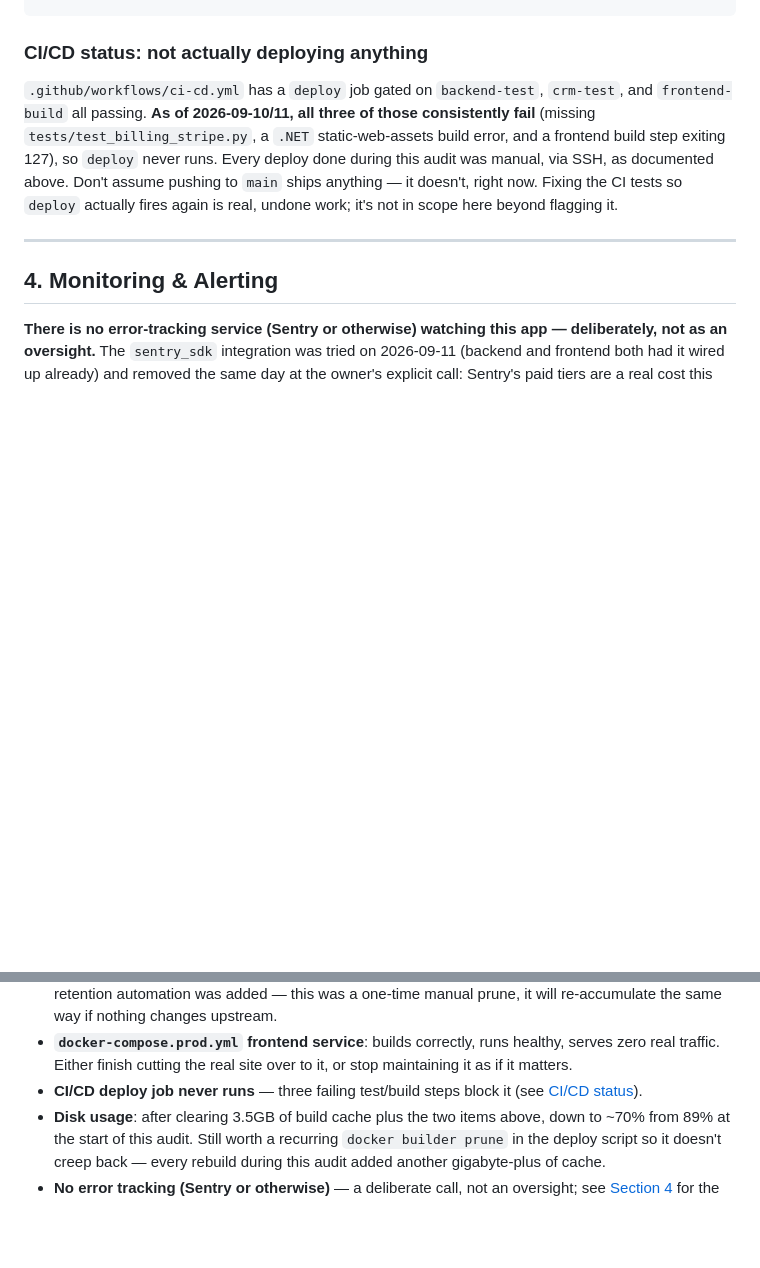
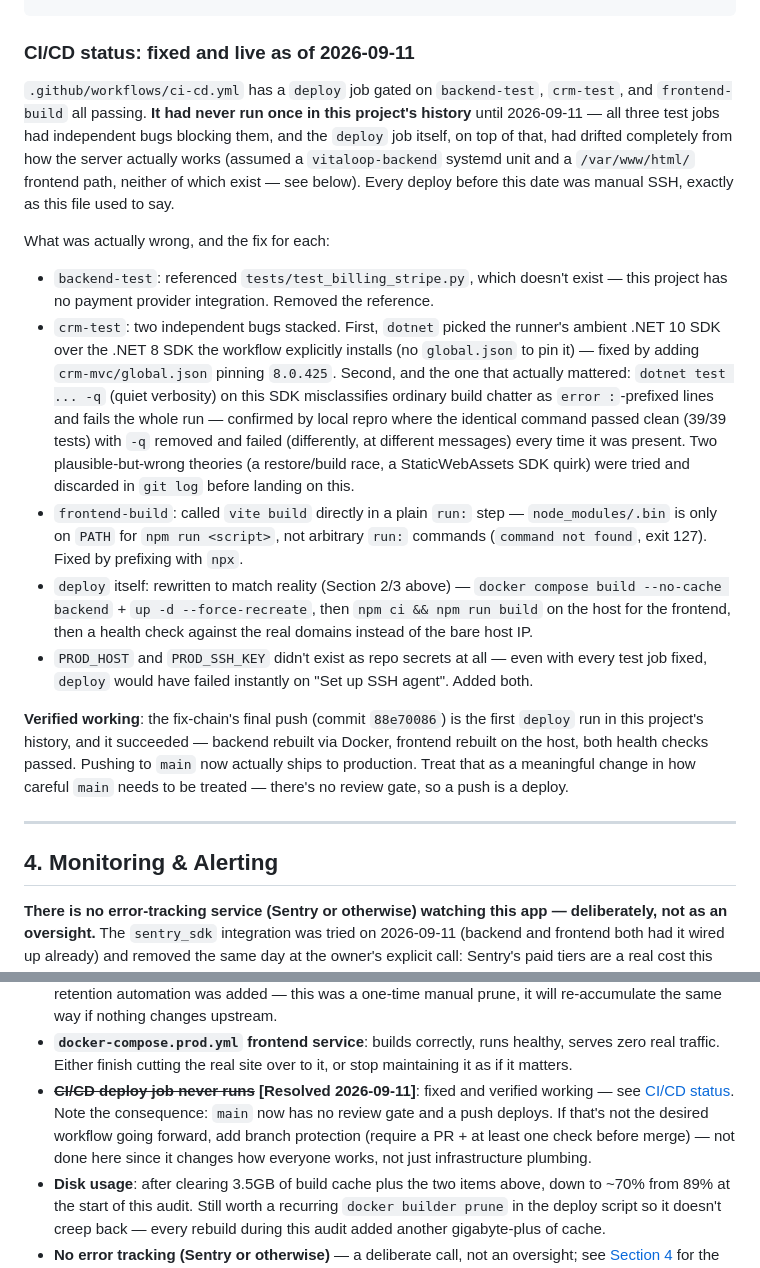
Before and after one commit to softdabtech/vitaloop, a Markdown page: RUNBOOK.md, 2 parts joined by grey strips. GitHub-like rendering; blank space fills up the shorter version.

Commit message:
docs: update RUNBOOK.md — CI/CD deploy is now live, not broken
Reflects the fix chain in the last four commits: all three test jobs pass,
deploy runs and was verified working on its first-ever execution
(commit 88e70086). Flags the resulting behavior change explicitly — main
now deploys on push, no review gate exists — as something worth a
deliberate decision rather than an accident.

````diff
--- a/RUNBOOK.md
+++ b/RUNBOOK.md
@@ -214,17 +214,50 @@ systemctl restart vitaloop-crm-mvc.service
 curl -s https://crm.vitaloop.today/version
 ```
 
-### CI/CD status: not actually deploying anything
+### CI/CD status: fixed and live as of 2026-09-11
 
-`.github/workflows/ci-cd.yml` has a `deploy` job gated on
-`backend-test`, `crm-test`, and `frontend-build` all passing. **As of
-2026-09-10/11, all three of those consistently fail** (missing
-`tests/test_billing_stripe.py`, a `.NET` static-web-assets build error, and a
-frontend build step exiting 127), so `deploy` never runs. Every deploy done
-during this audit was manual, via SSH, as documented above. Don't assume
-pushing to `main` ships anything — it doesn't, right now. Fixing the CI
-tests so `deploy` actually fires again is real, undone work; it's not in
-scope here beyond flagging it.
+`.github/workflows/ci-cd.yml` has a `deploy` job gated on `backend-test`,
+`crm-test`, and `frontend-build` all passing. **It had never run once in
+this project's history** until 2026-09-11 — all three test jobs had
+independent bugs blocking them, and the `deploy` job itself, on top of
+that, had drifted completely from how the server actually works (assumed a
+`vitaloop-backend` systemd unit and a `/var/www/html/` frontend path,
+neither of which exist — see below). Every deploy before this date was
+manual SSH, exactly as this file used to say.
+
+What was actually wrong, and the fix for each:
+- `backend-test`: referenced `tests/test_billing_stripe.py`, which doesn't
+  exist — this project has no payment provider integration. Removed the
+  reference.
+- `crm-test`: two independent bugs stacked. First, `dotnet` picked the
+  runner's ambient .NET 10 SDK over the .NET 8 SDK the workflow explicitly
+  installs (no `global.json` to pin it) — fixed by adding
+  `crm-mvc/global.json` pinning `8.0.425`. Second, and the one that
+  actually mattered: `dotnet test ... -q` (quiet verbosity) on this SDK
+  misclassifies ordinary build chatter as `error :`-prefixed lines and
+  fails the whole run — confirmed by local repro where the identical
+  command passed clean (39/39 tests) with `-q` removed and failed
+  (differently, at different messages) every time it was present. Two
+  plausible-but-wrong theories (a restore/build race, a StaticWebAssets SDK
+  quirk) were tried and discarded in `git log` before landing on this.
+- `frontend-build`: called `vite build` directly in a plain `run:` step —
+  `node_modules/.bin` is only on `PATH` for `npm run <script>`, not
+  arbitrary `run:` commands (`command not found`, exit 127). Fixed by
+  prefixing with `npx`.
+- `deploy` itself: rewritten to match reality (Section 2/3 above) —
+  `docker compose build --no-cache backend` + `up -d --force-recreate`,
+  then `npm ci && npm run build` on the host for the frontend, then a
+  health check against the real domains instead of the bare host IP.
+- `PROD_HOST` and `PROD_SSH_KEY` didn't exist as repo secrets at all — even
+  with every test job fixed, `deploy` would have failed instantly on "Set
+  up SSH agent". Added both.
+
+**Verified working**: the fix-chain's final push (commit `88e70086`) is the
+first `deploy` run in this project's history, and it succeeded —
+backend rebuilt via Docker, frontend rebuilt on the host, both health
+checks passed. Pushing to `main` now actually ships to production. Treat
+that as a meaningful change in how careful `main` needs to be treated —
+there's no review gate, so a push is a deploy.
 
 ---
 
@@ -417,8 +450,12 @@ not fixed, pending an owner decision:
 - **`docker-compose.prod.yml` frontend service**: builds correctly, runs
   healthy, serves zero real traffic. Either finish cutting the real site
   over to it, or stop maintaining it as if it matters.
-- **CI/CD deploy job never runs** — three failing test/build steps block it
-  (see [CI/CD status](#cicd-status-not-actually-deploying-anything)).
+- **~~CI/CD deploy job never runs~~ [Resolved 2026-09-11]**: fixed and
+  verified working — see [CI/CD status](#cicd-status-fixed-and-live-as-of-2026-09-11).
+  Note the consequence: `main` now has no review gate and a push deploys.
+  If that's not the desired workflow going forward, add branch protection
+  (require a PR + at least one check before merge) — not done here since
+  it changes how everyone works, not just infrastructure plumbing.
 - **Disk usage**: after clearing 3.5GB of build cache plus the two items
   above, down to ~70% from 89% at the start of this audit. Still worth a
   recurring `docker builder prune` in the deploy script so it doesn't creep
````
